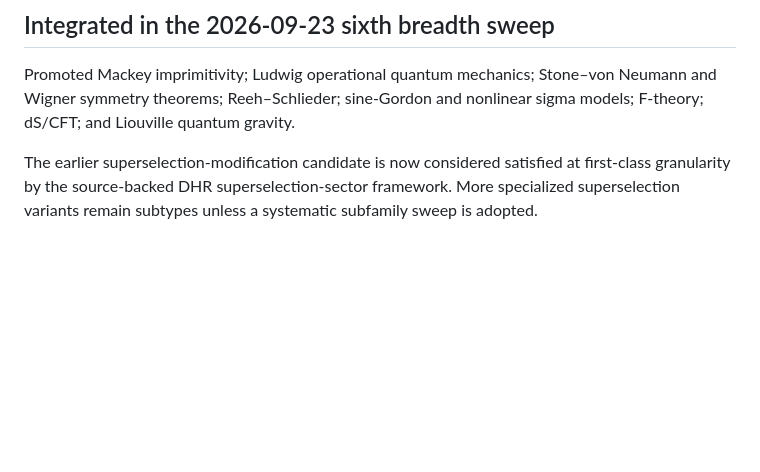
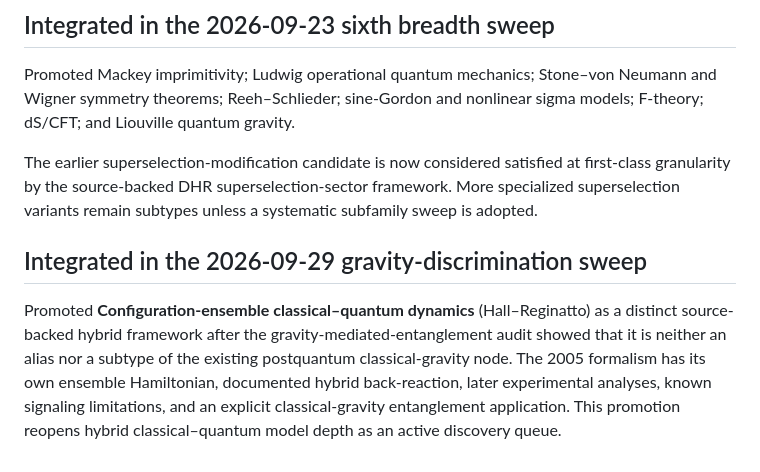
Before and after one commit to JeremyHennessy/Quantum-index, a Markdown page: research/CANDIDATES.md, the part around the change. Rendered like a GitHub page; blank space fills up the shorter version.

Commit message:
Record configuration-ensemble framework promotion

```diff
--- a/research/CANDIDATES.md
+++ b/research/CANDIDATES.md
@@ -146,3 +146,8 @@ The search queue remains open.
 Promoted Mackey imprimitivity; Ludwig operational quantum mechanics; Stone–von Neumann and Wigner symmetry theorems; Reeh–Schlieder; sine-Gordon and nonlinear sigma models; F-theory; dS/CFT; and Liouville quantum gravity.
 
 The earlier superselection-modification candidate is now considered satisfied at first-class granularity by the source-backed DHR superselection-sector framework. More specialized superselection variants remain subtypes unless a systematic subfamily sweep is adopted.
+
+
+## Integrated in the 2026-09-29 gravity-discrimination sweep
+
+Promoted **Configuration-ensemble classical–quantum dynamics** (Hall–Reginatto) as a distinct source-backed hybrid framework after the gravity-mediated-entanglement audit showed that it is neither an alias nor a subtype of the existing postquantum classical-gravity node. The 2005 formalism has its own ensemble Hamiltonian, documented hybrid back-reaction, later experimental analyses, known signaling limitations, and an explicit classical-gravity entanglement application. This promotion reopens hybrid classical–quantum model depth as an active discovery queue.
```
